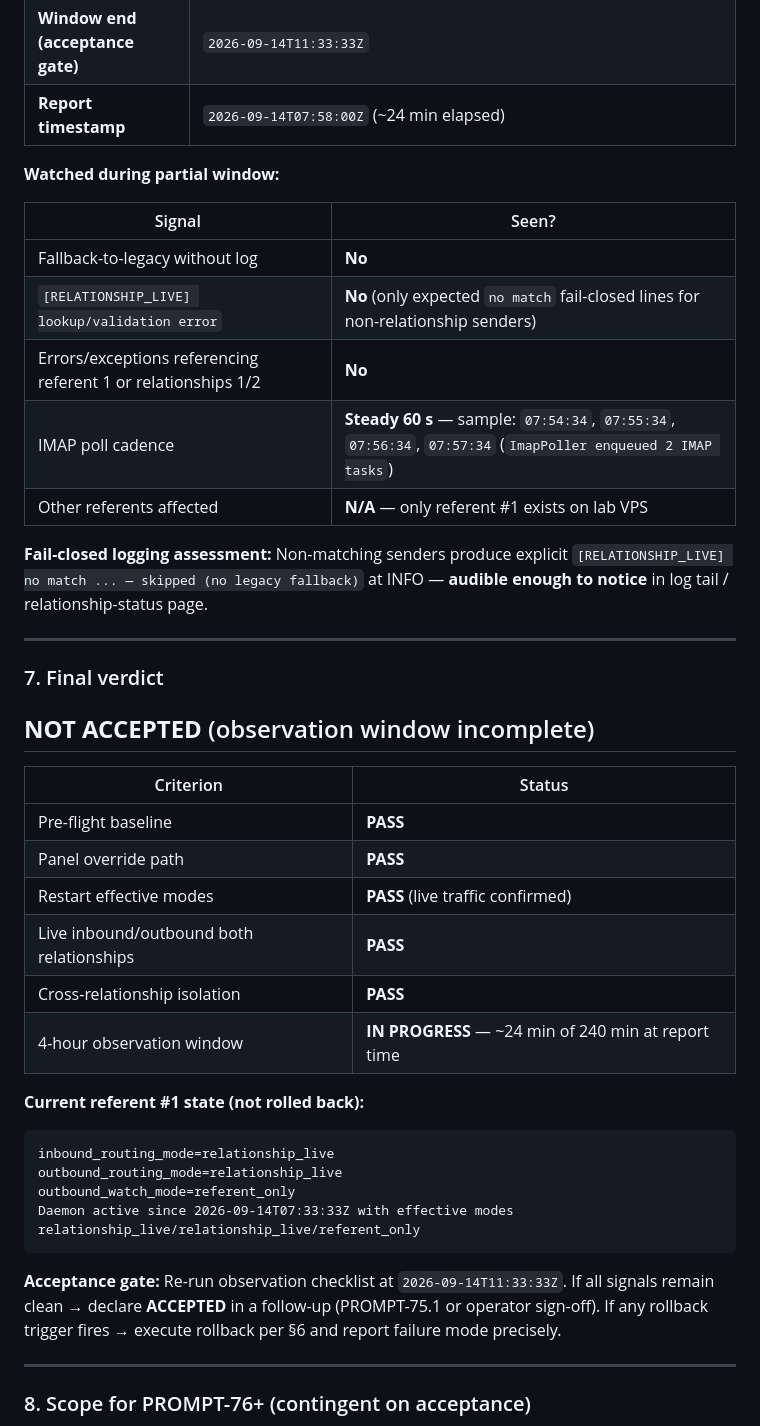
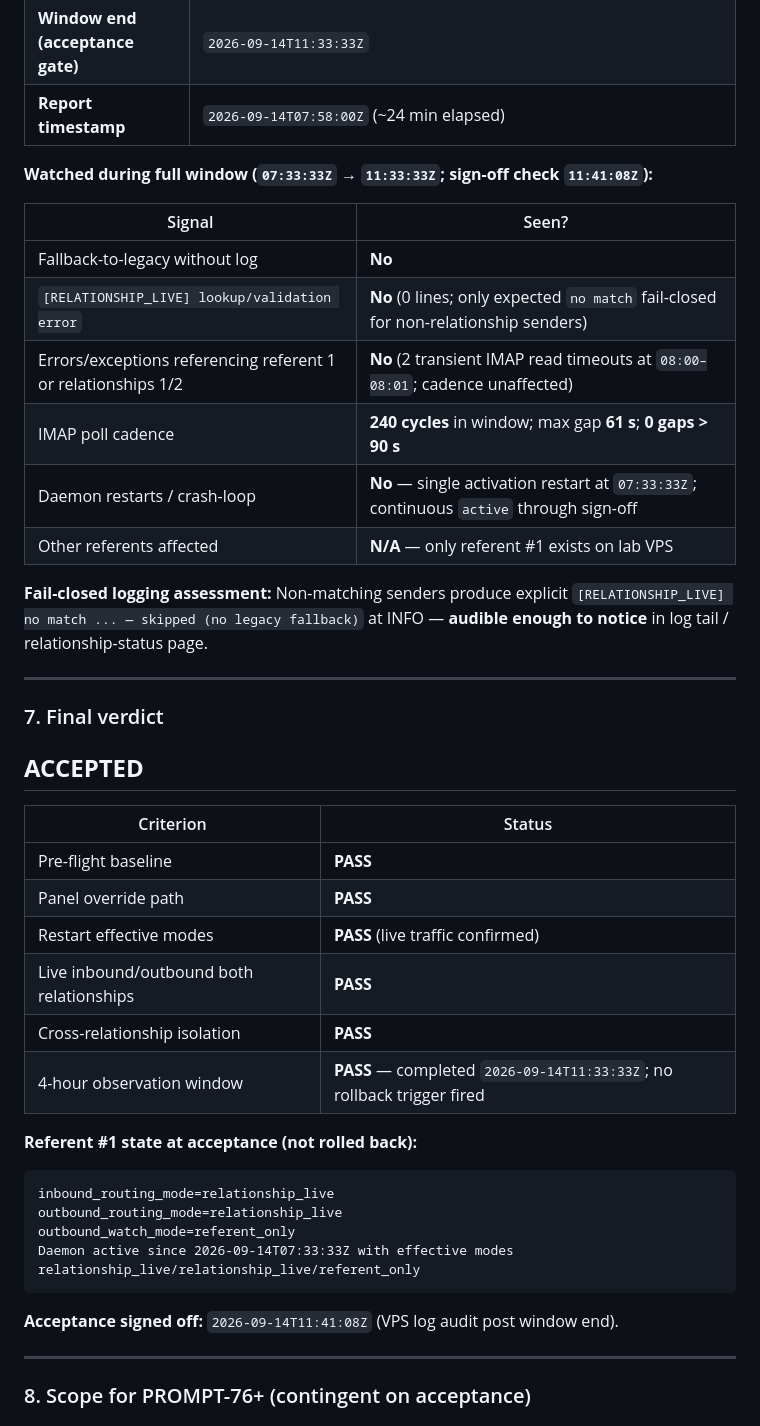
Before and after one commit to FF3mail/Proxy_Email, a Markdown page: docs/reports/PROMPT-75-pilot-cutover-referent-1.md, the part around the change. GitHub-like rendering.

````diff
--- a/docs/reports/PROMPT-75-pilot-cutover-referent-1.md
+++ b/docs/reports/PROMPT-75-pilot-cutover-referent-1.md
@@ -152,14 +152,15 @@ IMAP proof: token **FOUND** on `clientint2@bofoma.net`; **MISSING** on `clientin
 | **Window end (acceptance gate)** | `2026-09-14T11:33:33Z` |
 | **Report timestamp** | `2026-09-14T07:58:00Z` (~24 min elapsed) |
 
-**Watched during partial window:**
+**Watched during full window (`07:33:33Z` → `11:33:33Z`; sign-off check `11:41:08Z`):**
 
 | Signal | Seen? |
 |--------|-------|
 | Fallback-to-legacy without log | **No** |
-| `[RELATIONSHIP_LIVE] lookup/validation error` | **No** (only expected `no match` fail-closed lines for non-relationship senders) |
-| Errors/exceptions referencing referent 1 or relationships 1/2 | **No** |
-| IMAP poll cadence | **Steady 60 s** — sample: `07:54:34`, `07:55:34`, `07:56:34`, `07:57:34` (`ImapPoller enqueued 2 IMAP tasks`) |
+| `[RELATIONSHIP_LIVE] lookup/validation error` | **No** (0 lines; only expected `no match` fail-closed for non-relationship senders) |
+| Errors/exceptions referencing referent 1 or relationships 1/2 | **No** (2 transient IMAP read timeouts at `08:00–08:01`; cadence unaffected) |
+| IMAP poll cadence | **240 cycles** in window; max gap **61 s**; **0 gaps > 90 s** |
+| Daemon restarts / crash-loop | **No** — single activation restart at `07:33:33Z`; continuous `active` through sign-off |
 | Other referents affected | **N/A** — only referent #1 exists on lab VPS |
 
 **Fail-closed logging assessment:** Non-matching senders produce explicit `[RELATIONSHIP_LIVE] no match ... — skipped (no legacy fallback)` at INFO — **audible enough to notice** in log tail / relationship-status page.
@@ -168,7 +169,7 @@ IMAP proof: token **FOUND** on `clientint2@bofoma.net`; **MISSING** on `clientin
 
 ### 7. Final verdict
 
-## **NOT ACCEPTED** (observation window incomplete)
+## **ACCEPTED**
 
 | Criterion | Status |
 |-----------|--------|
@@ -177,9 +178,9 @@ IMAP proof: token **FOUND** on `clientint2@bofoma.net`; **MISSING** on `clientin
 | Restart effective modes | **PASS** (live traffic confirmed) |
 | Live inbound/outbound both relationships | **PASS** |
 | Cross-relationship isolation | **PASS** |
-| 4-hour observation window | **IN PROGRESS** — ~24 min of 240 min at report time |
+| 4-hour observation window | **PASS** — completed `2026-09-14T11:33:33Z`; no rollback trigger fired |
 
-**Current referent #1 state (not rolled back):**
+**Referent #1 state at acceptance (not rolled back):**
 
 ```text
 inbound_routing_mode=relationship_live
@@ -188,7 +189,7 @@ outbound_watch_mode=referent_only
 Daemon active since 2026-09-14T07:33:33Z with effective modes relationship_live/relationship_live/referent_only
 ```
 
-**Acceptance gate:** Re-run observation checklist at `2026-09-14T11:33:33Z`. If all signals remain clean → declare **ACCEPTED** in a follow-up (PROMPT-75.1 or operator sign-off). If any rollback trigger fires → execute rollback per §6 and report failure mode precisely.
+**Acceptance signed off:** `2026-09-14T11:41:08Z` (VPS log audit post window end).
 
 ---
 
````
Also changed, not shown: docs/DELTA-transit_anchor.md (+3 -3 lines).
